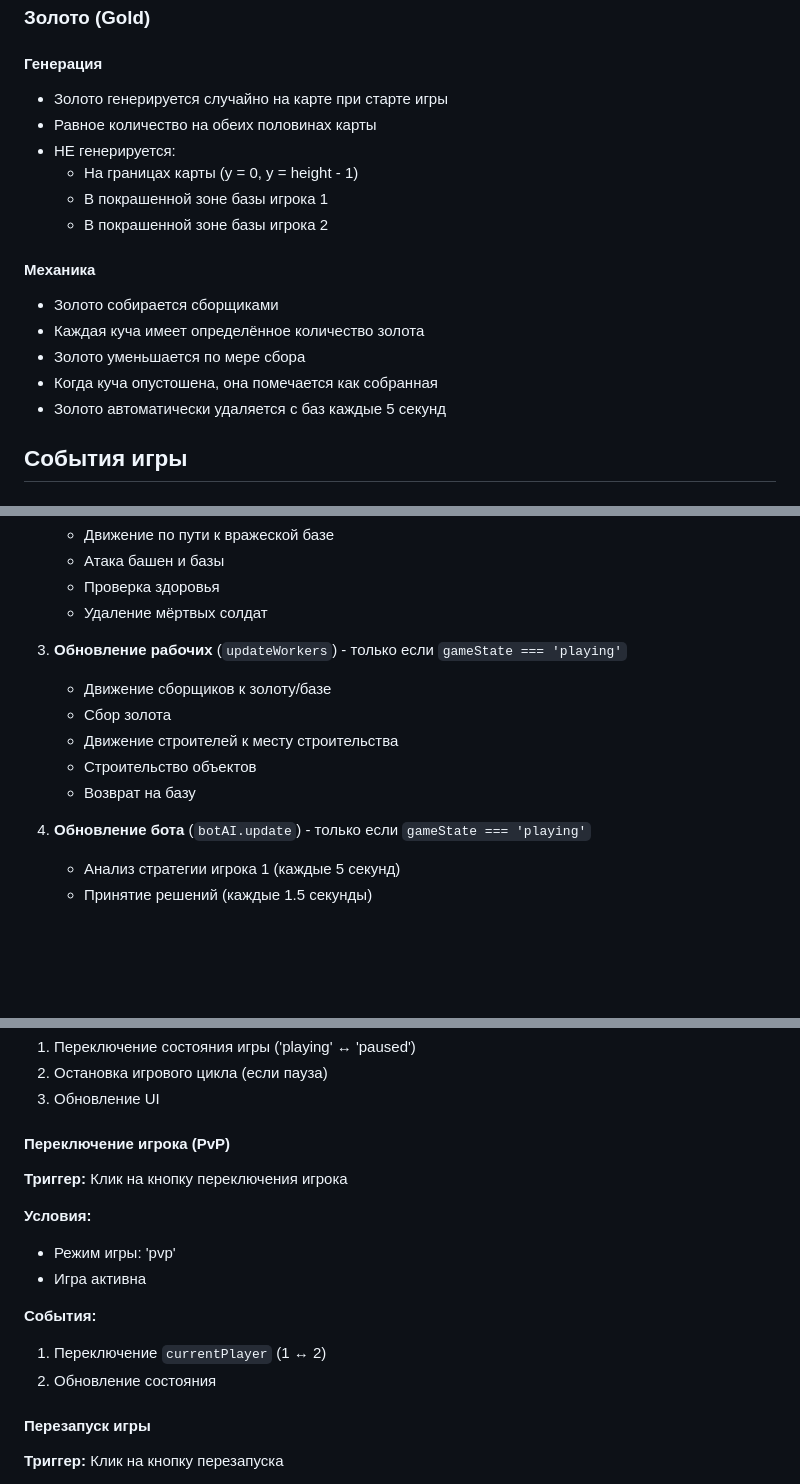
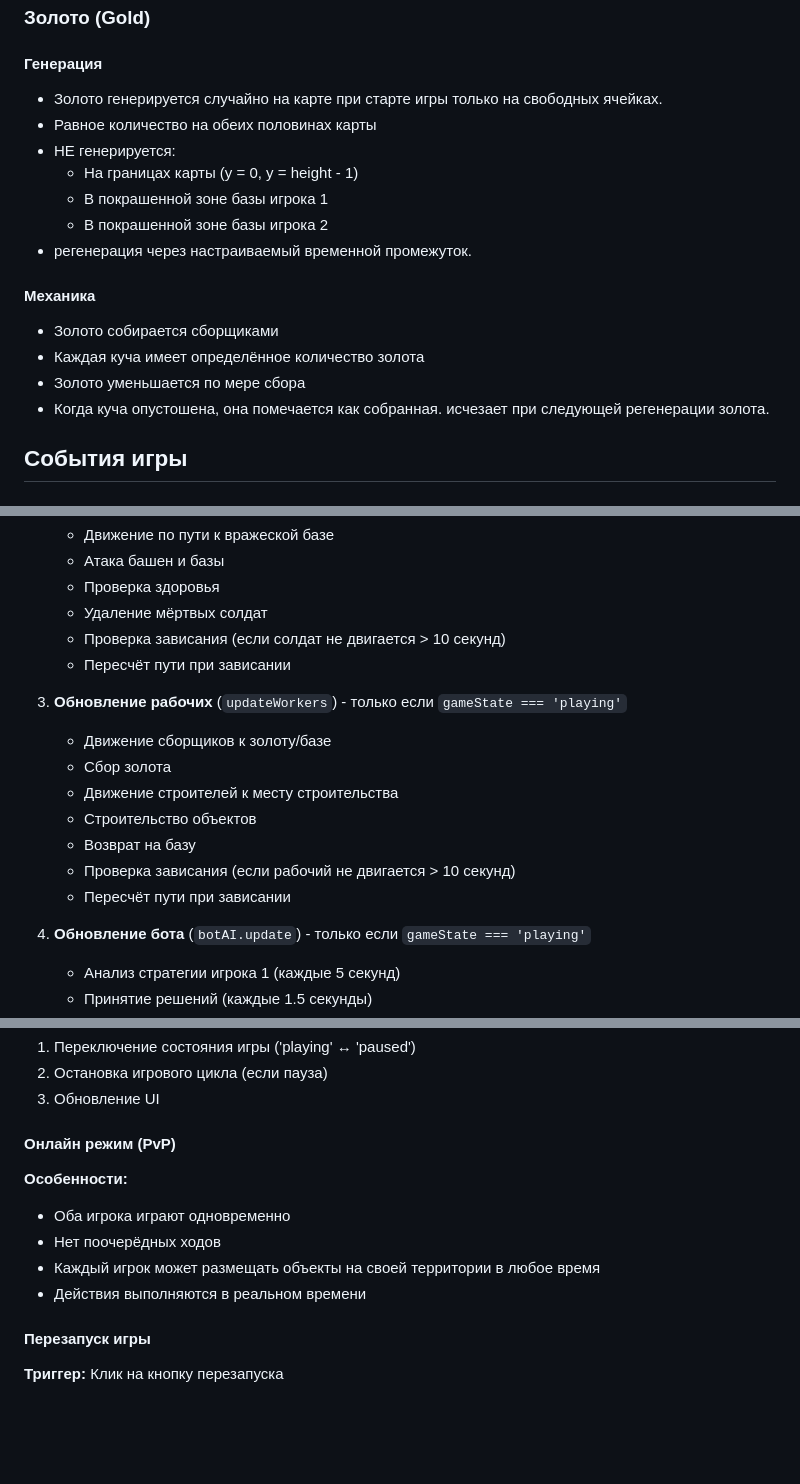
Before and after one commit to shakiller/hexTowerDefends, a Markdown page: GAME_LOGIC.md, 3 parts joined by grey strips. Drawn GitHub-style; blank space fills up the shorter version.

```diff
--- a/GAME_LOGIC.md
+++ b/GAME_LOGIC.md
@@ -140,19 +140,19 @@ Hex Tower Defense - это стратегическая игра на шести
 ### Золото (Gold)
 
 #### Генерация
-- Золото генерируется случайно на карте при старте игры
+- Золото генерируется случайно на карте при старте игры только на свободных ячейках.
 - Равное количество на обеих половинах карты
 - НЕ генерируется:
   - На границах карты (y = 0, y = height - 1)
   - В покрашенной зоне базы игрока 1
   - В покрашенной зоне базы игрока 2
+- регенерация через настраиваемый временной промежуток.
 
 #### Механика
 - Золото собирается сборщиками
 - Каждая куча имеет определённое количество золота
 - Золото уменьшается по мере сбора
-- Когда куча опустошена, она помечается как собранная
-- Золото автоматически удаляется с баз каждые 5 секунд
+- Когда куча опустошена, она помечается как собранная. исчезает при следующей регенерации золота.
 
 ## События игры
 
@@ -187,6 +187,8 @@ Hex Tower Defense - это стратегическая игра на шести
    - Атака башен и базы
    - Проверка здоровья
    - Удаление мёртвых солдат
+   - Проверка зависания (если солдат не двигается > 10 секунд)
+   - Пересчёт пути при зависании
 
 3. **Обновление рабочих** (`updateWorkers`) - только если `gameState === 'playing'`
    - Движение сборщиков к золоту/базе
@@ -194,6 +196,8 @@ Hex Tower Defense - это стратегическая игра на шести
    - Движение строителей к месту строительства
    - Строительство объектов
    - Возврат на базу
+   - Проверка зависания (если рабочий не двигается > 10 секунд)
+   - Пересчёт пути при зависании
 
 4. **Обновление бота** (`botAI.update`) - только если `gameState === 'playing'`
    - Анализ стратегии игрока 1 (каждые 5 секунд)
@@ -394,16 +398,12 @@ Hex Tower Defense - это стратегическая игра на шести
 2. Остановка игрового цикла (если пауза)
 3. Обновление UI
 
-#### Переключение игрока (PvP)
-**Триггер:** Клик на кнопку переключения игрока
-
-**Условия:**
-- Режим игры: 'pvp'
-- Игра активна
-
-**События:**
-1. Переключение `currentPlayer` (1 ↔ 2)
-2. Обновление состояния
+#### Онлайн режим (PvP)
+**Особенности:**
+- Оба игрока играют одновременно
+- Нет поочерёдных ходов
+- Каждый игрок может размещать объекты на своей территории в любое время
+- Действия выполняются в реальном времени
 
 #### Перезапуск игры
 **Триггер:** Клик на кнопку перезапуска
```
Also changed, not shown: other parts of GAME_LOGIC.md (+50 -2 lines).
